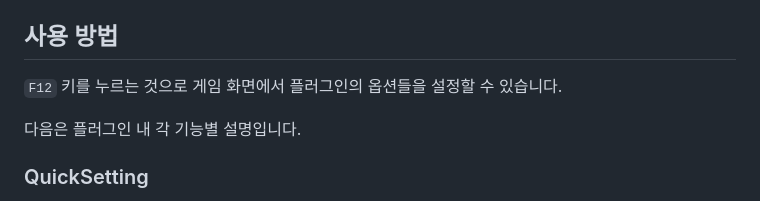
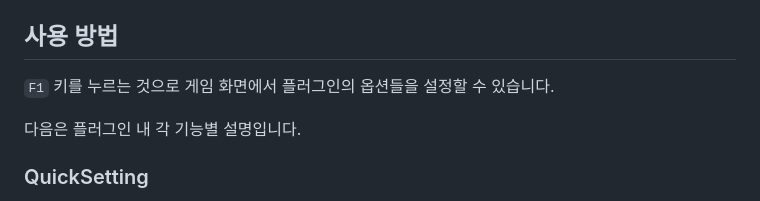
Before and after one commit to WolfgangKurz/Symphony, a Markdown page: README.ko.md, the part around the change. GitHub-like rendering.

Commit message:
[doc] Updated README, about plugin config key

```diff
--- a/README.ko.md
+++ b/README.ko.md
@@ -11,7 +11,7 @@
 3. `BepInEx` 폴더 내의 `plugins` 안에 `Symphony.dll` 을 넣습니다.
 
 ## 사용 방법
-`F12` 키를 누르는 것으로 게임 화면에서 플러그인의 옵션들을 설정할 수 있습니다.
+`F1` 키를 누르는 것으로 게임 화면에서 플러그인의 옵션들을 설정할 수 있습니다.
 
 다음은 플러그인 내 각 기능별 설명입니다.
 
```
Also changed, not shown: README.md (+1 -1 lines).
